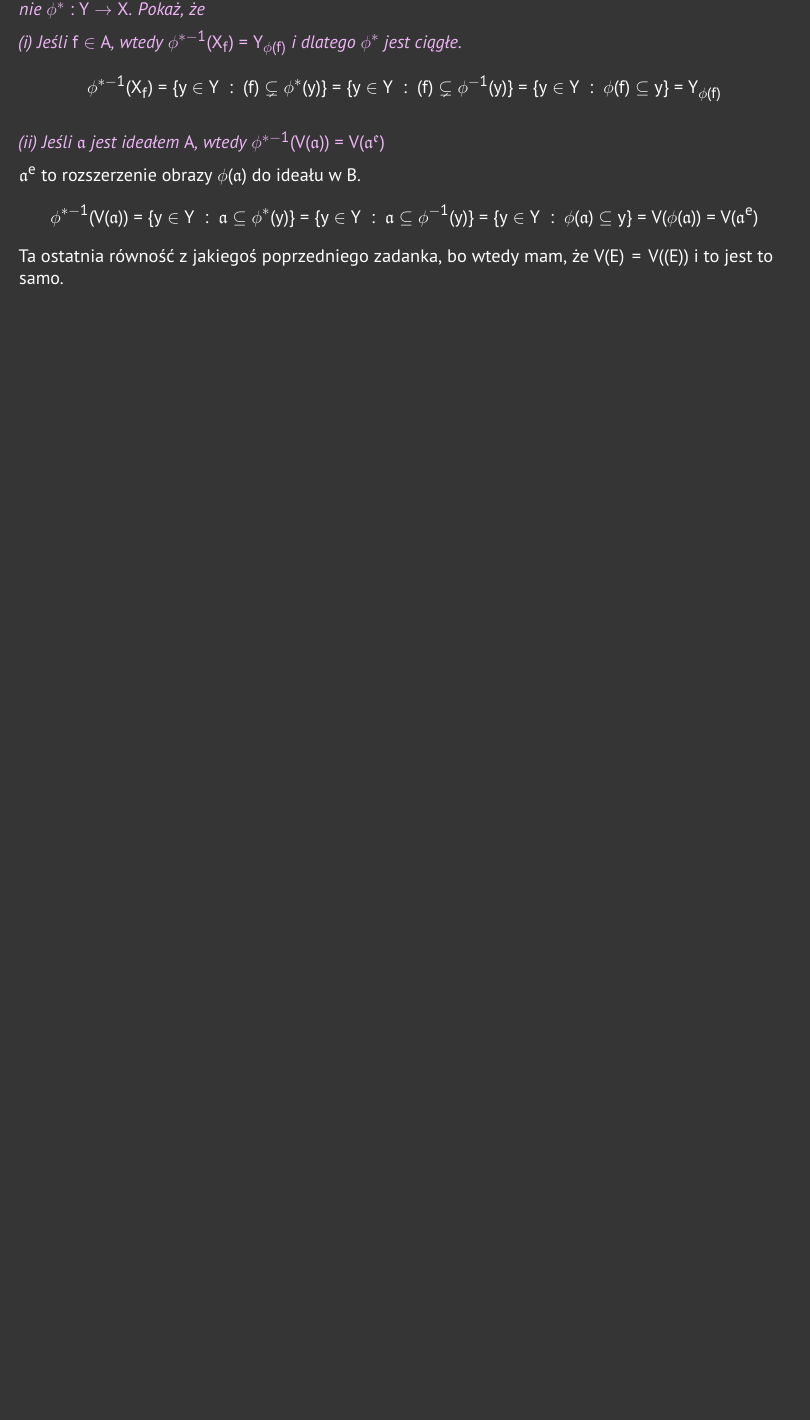
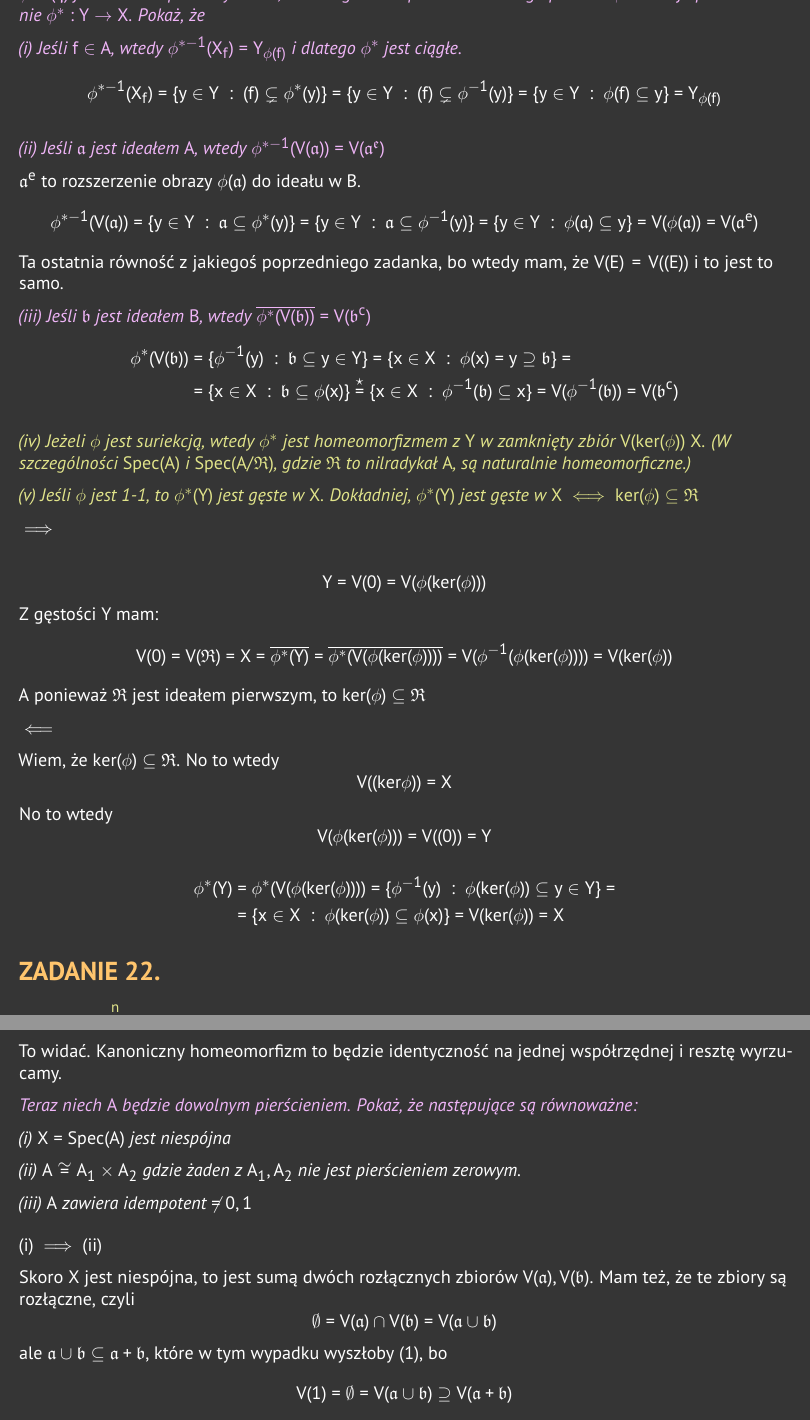
Before and after one commit to ronia-jakim/lato-23, a LaTeX document (alg_przem/moje_rozwiazania/01.tex): part of page 3 of 3 before the commit and two parts of pages 3 and 4 of 4 after it, the two joined at a grey line, cut so that both start at the same text, the shorter picture padded with empty space. Compiled offline with pdfLaTeX.

```diff
--- a/alg_przem/moje_rozwiazania/01.tex
+++ b/alg_przem/moje_rozwiazania/01.tex
@@ -112,4 +112,65 @@
 \end{align*}
 Ta ostatnia równość z jakiegoś poprzedniego zadanka, bo wtedy mam, że $V(E)=V((E))$ i to jest to samo.
 
+\emph{\color{pink}(iii) Jeśli $\mathfrak{b}$ jest ideałem $B$, wtedy $\overline{\phi^*(V(\mathfrak{b}))}=V(\mathfrak{b}^c)$}
+\begin{align*}
+    \phi^*(V(\mathfrak{b}))&=\{\phi^{-1}(y)\;:\;\mathfrak{b}\subseteq y\in Y\}=\{x\in X\;:\;\phi(x)=y\supseteq \mathfrak{b}\}=\\
+    &=\{x\in X\;:\;\mathfrak{b}\subseteq\phi(x)\}\overset{\star}{=}\{x\in X\;:\;\phi^{-1}(\mathfrak{b})\subseteq x\}=V(\phi^{-1}(\mathfrak{b}))=V(\mathfrak{b}^c)
+\end{align*}
+
+\emph{\color{yellow}(iv) Jeżeli $\phi$ jest suriekcją, wtedy $\phi^*$ jest homeomorfizmem z $Y$ w zamknięty zbiór $V(ker(\phi))$ $X$. (W szczególności $Spec(A)$ i $Spec(A/\mathfrak{R})$, gdzie $\mathfrak{R}$ to nilradykał $A$, są naturalnie homeomorficzne.)}
+
+
+\emph{\color{yellow}(v) Jeśli $\phi$ jest 1-1, to $\phi^*(Y)$ jest gęste w $X$. Dokładniej, $\phi^*(Y)$ jest gęste w $X$ $\iff ker(\phi)\subseteq\mathfrak{R}$}
+
+$\implies$
+
+$$Y=V(0)=V(\phi(ker(\phi)))$$
+Z gęstości $Y$ mam:
+$$V(0)=V(\mathfrak{R})=X=\overline{\phi^*(Y)}=\overline{\phi^*(V(\phi(ker(\phi))))}=V(\phi^{-1}(\phi(ker(\phi))))=V(ker(\phi))$$
+A ponieważ $\mathfrak{R}$ jest ideałem pierwszym, to $\ker(\phi)\subseteq\mathfrak{R}$
+
+$\impliedby$
+
+Wiem, że $ker(\phi)\subseteq\mathfrak{R}$. No to wtedy
+$$V((ker\phi))=X$$
+No to wtedy
+$$V(\phi(ker(\phi)))=V((0))=Y$$
+\begin{align*}
+    \phi^*(Y)&=\phi^*(V(\phi(ker(\phi))))=\{\phi^{-1}(y)\;:\;\phi(ker(\phi))\subseteq y\in Y\}=\\
+    &=\{x\in X\;:\;\phi(ker(\phi))\subseteq\phi(x)\}=V(ker(\phi))=X
+\end{align*}
+
+\subsection*{ZADANIE 22.}
+\emph{\color{yellow}Niech $A=\prod\limits_{i=1}^nA_i$ będzie produktem prostym pierścieni $A_i$. Pokaż, że $Spec(A)$ jest rozłączną sumą otwartych (i zamkniętych) podzbiorów $X_i$, gdzie $X_i$ jest kanonicznie homeomorficzna z $Spec(A_i)$}
+
+To widać. Kanoniczny homeomorfizm to będzie identyczność na jednej współrzędnej i resztę wyrzucamy.
+
+\emph{\color{pink}Teraz niech $A$ będzie dowolnym pierścieniem. Pokaż, że następujące są równoważne:}
+
+\emph{(i) $X=Spec(A)$ jest niespójna}
+
+\emph{(ii) $A\cong A_1\times A_2$ gdzie żaden z $A_1,A_2$ nie jest pierścieniem zerowym.}
+
+\emph{(iii) $A$ zawiera idempotent $\neq0,1$}
+\medskip
+
+$(i)\implies (ii)$
+
+Skoro $X$ jest niespójna, to jest sumą dwóch rozłącznych zbiorów $V(\mathfrak{a}), V(\mathfrak{b})$.  Mam też, że te zbiory są rozłączne, czyli
+$$\emptyset=V(\mathfrak{a})\cap V(\mathfrak{b})=V(\mathfrak{a}\cup\mathfrak{b})$$
+ale $\mathfrak{a}\cup\mathfrak{b}\subseteq\mathfrak{a}+\mathfrak{b}$, które w tym wypadku wyszłoby $(1)$, bo
+$$V(1)=\emptyset=V(\mathfrak{a}\cup\mathfrak{b})\supseteq V(\mathfrak{a}+\mathfrak{b})$$
+% Dodatkowo,
+% $$V(\mathfrak{a})\cup V(\mathfrak{b})=X$$
+% a z zadania 15 mamy, że wtedy
+% $$V(\mathfrak{a})\cup V(\mathfrak{b})=V(\mathfrak{a}\cap \mathfrak{b})=V(\mathfrak{a}\mathfrak{b})$$
+% czyli $\mathfrak{R}=\mathfrak{a}\mathfrak{b}$.
+
+Czyli mam tutaj $\mathfrak{a},\mathfrak{b}$ wzajemnie pierwsze, czyli $\phi:A\to A/\mathfrak{a}\times A/\mathfrak{b}$ jest izomorfizmem pierścieni.
+
+$(ii)\implies (iii)$
+
+
+
 \end{document}
```
Also changed, not shown: alg_przem/moje_rozwiazania/01.pdf, test.pdf.
